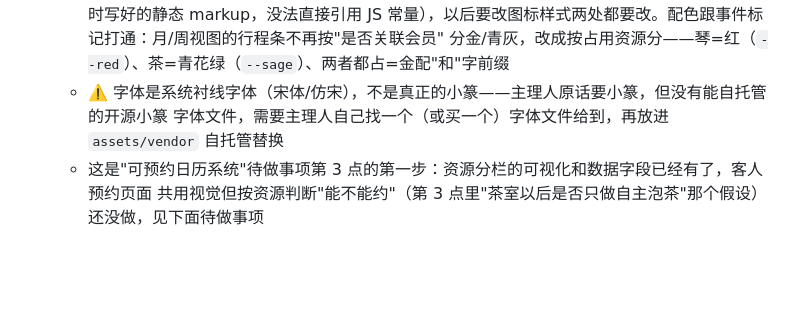
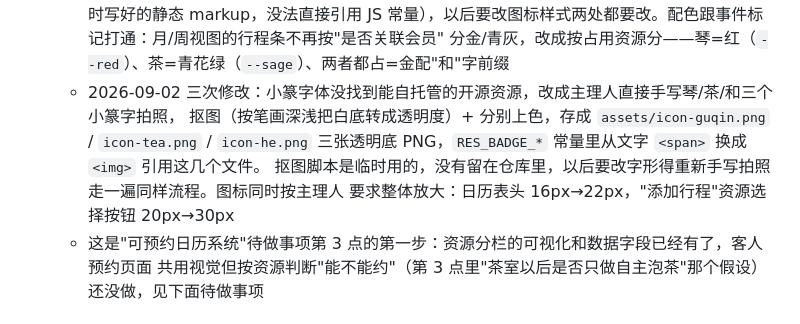
Before and after one commit to Lilian3070/zuowang-teahouse, a Markdown page: HANDOFF.md, the part around the change. Drawn GitHub-style; blank space fills up the shorter version.

Commit message:
交接文档：记录手写小篆图标抠图方案
Co-Authored-By: Claude Sonnet 5 <noreply@anthropic.com>

```diff
--- a/HANDOFF.md
+++ b/HANDOFF.md
@@ -206,8 +206,11 @@
     弹窗里的资源选择按钮是复制的一份静态 HTML（弹窗标签是页面加载时写好的静态 markup，没法直接引用
     JS 常量），以后要改图标样式两处都要改。配色跟事件标记打通：月/周视图的行程条不再按"是否关联会员"
     分金/青灰，改成按占用资源分——琴=红（`--red`）、茶=青花绿（`--sage`）、两者都占=金配"和"字前缀
-  - ⚠️ 字体是系统衬线字体（宋体/仿宋），不是真正的小篆——主理人原话要小篆，但没有能自托管的开源小篆
-    字体文件，需要主理人自己找一个（或买一个）字体文件给到，再放进 `assets/vendor` 自托管替换
+  - 2026-09-02 三次修改：小篆字体没找到能自托管的开源资源，改成主理人直接手写琴/茶/和三个小篆字拍照，
+    抠图（按笔画深浅把白底转成透明度）+ 分别上色，存成 `assets/icon-guqin.png` / `icon-tea.png` /
+    `icon-he.png` 三张透明底 PNG，`RES_BADGE_*` 常量里从文字 `<span>` 换成 `<img>` 引用这几个文件。
+    抠图脚本是临时用的，没有留在仓库里，以后要改字形得重新手写拍照走一遍同样流程。图标同时按主理人
+    要求整体放大：日历表头 16px→22px，"添加行程"资源选择按钮 20px→30px
   - 这是"可预约日历系统"待做事项第 3 点的第一步：资源分栏的可视化和数据字段已经有了，客人预约页面
     共用视觉但按资源判断"能不能约"（第 3 点里"茶室以后是否只做自主泡茶"那个假设）还没做，见下面待做事项
 
```
